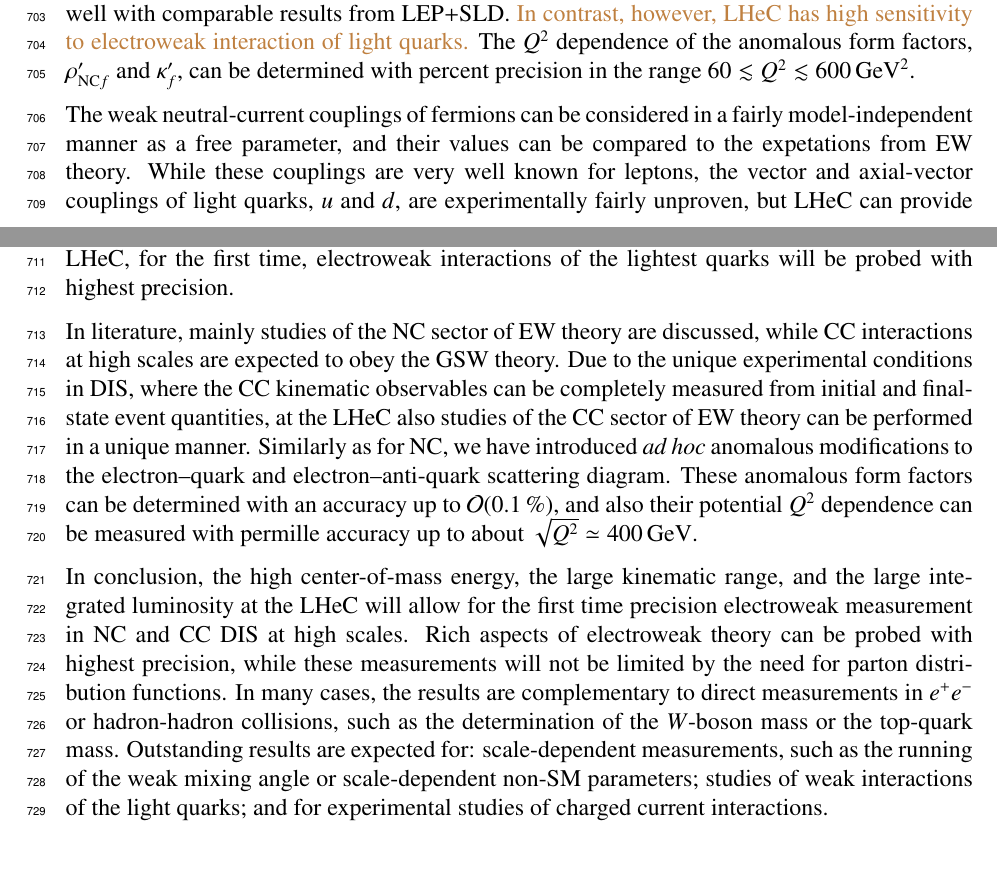
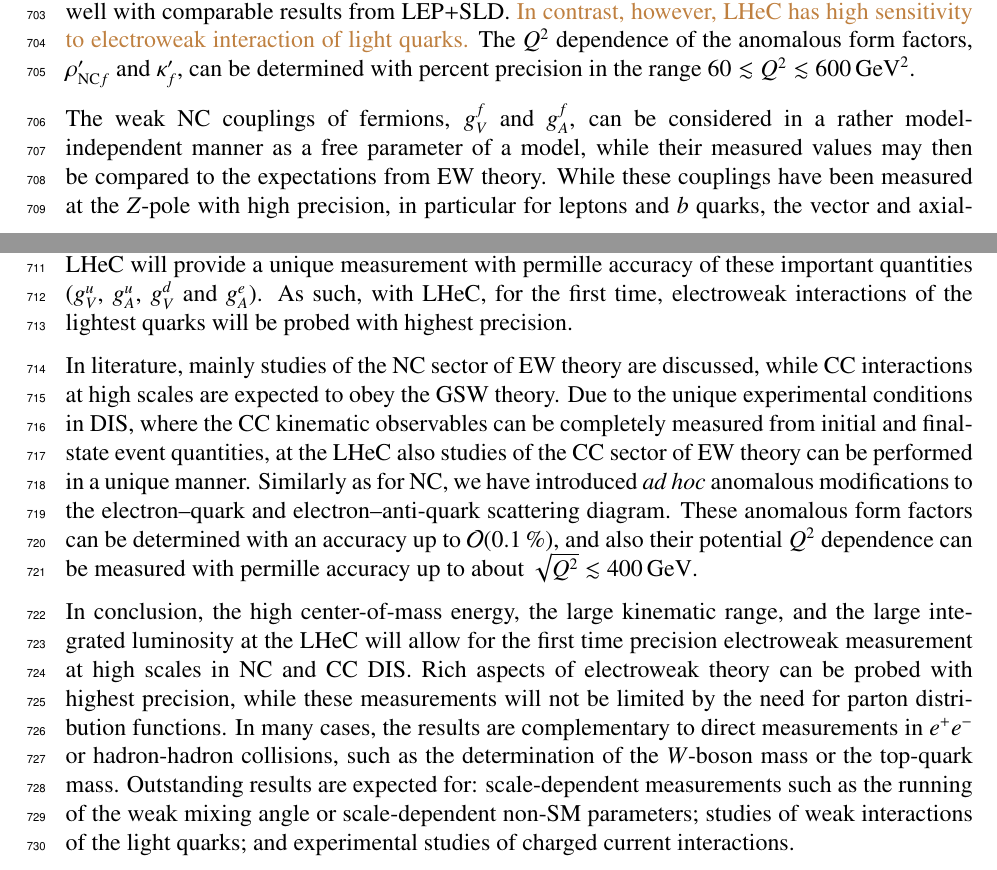
Before and after one commit to britzger/lhec-ew-paper, a LaTeX paper (paper.tex, which reads lhec_ew.tex): two parts of pages 37 and 38 of 48, joined at a grey line, cut so that both start at the same text. Compiled offline with pdfLaTeX.

Commit message:
conclusion1

```diff
--- a/lhec_ew.tex
+++ b/lhec_ew.tex
@@ -2304,13 +2304,16 @@
 $60\lesssim\Qsq\lesssim600\,\GeVsq$.
 
 % --- further tests
-The weak neutral-current couplings of fermions can be considered in a
-fairly model-independent manner as a free parameter,
-and their values can be compared to the expetations from EW theory.
-While these couplings are very well known for leptons, the vector and
+The weak NC couplings of fermions, \vf\ and \af, can be considered in a
+rather model-independent manner as a free parameter of a model, while
+their measured values may then be compared to the expectations from EW theory.
+While these couplings have been measured at the $Z$-pole with high
+precision, in particular for leptons and $b$ quarks, the vector and
 axial-vector couplings of light quarks, $u$ and $d$, are
-experimentally fairly unproven, but LHeC can provide a unique
-measurement with permille accuracy of these important quantities.
+experimentally measured only with poor precision.
+LHeC will provide a unique
+measurement with permille accuracy of these important quantities (\vu,
+\au, \vd\ and \gae).
 As such, with LHeC, for the first time, electroweak interactions of
 the lightest quarks will be probed with highest precision.
 
@@ -2328,7 +2331,7 @@
 scattering diagram.
 These anomalous form factors can be determined with an accuracy up to
 $\mathcal{O}(0.1\,\%)$, and also their potential \Qsq\ dependence can
-be measured with permille accuracy up to about $\sqrt{\Qsq}\simeq400\,\GeV$.
+be measured with permille accuracy up to about $\sqrt{\Qsq}\lesssim400\,\GeV$.
 
 
 
@@ -2345,10 +2348,10 @@
 In many cases, the results are complementary to direct measurements in
 $e^+e^-$ or hadron-hadron collisions, such as the determination of the
 $W$-boson mass or the top-quark mass.
-Outstanding results are expected for: scale-dependent measurements, such
+Outstanding results are expected for: scale-dependent measurements such
 as the running of the weak mixing angle or scale-dependent non-SM
 parameters; studies of weak interactions of the light quarks; and
-for experimental studies of charged current interactions.
+experimental studies of charged current interactions.
 
 
 \clearpage
```
Also changed, not shown: paper.tex (+2 -0 lines), lhec_ew.tex (21 more changed lines).
